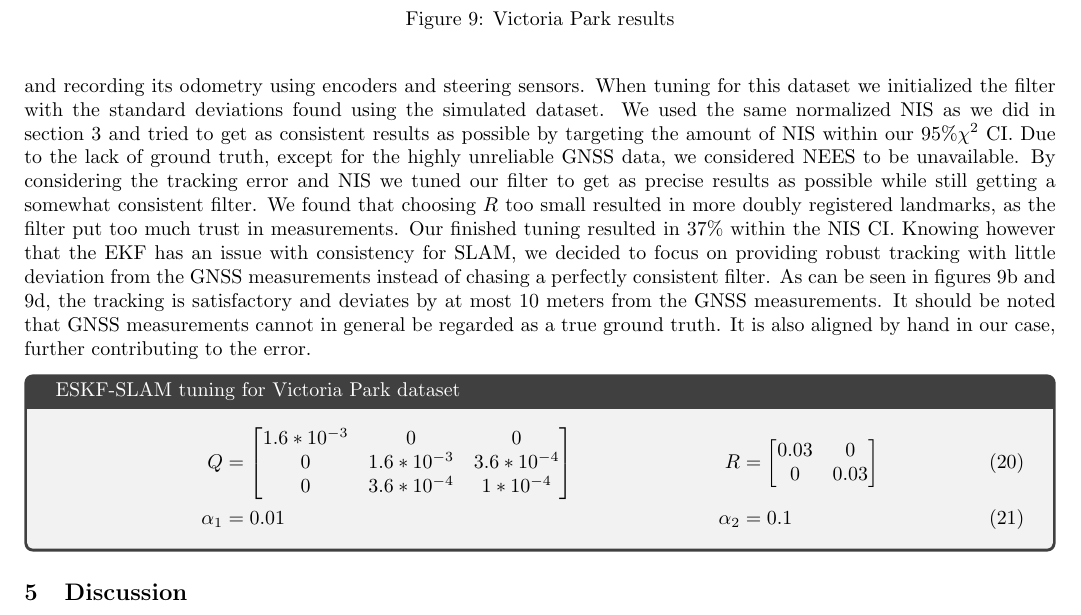
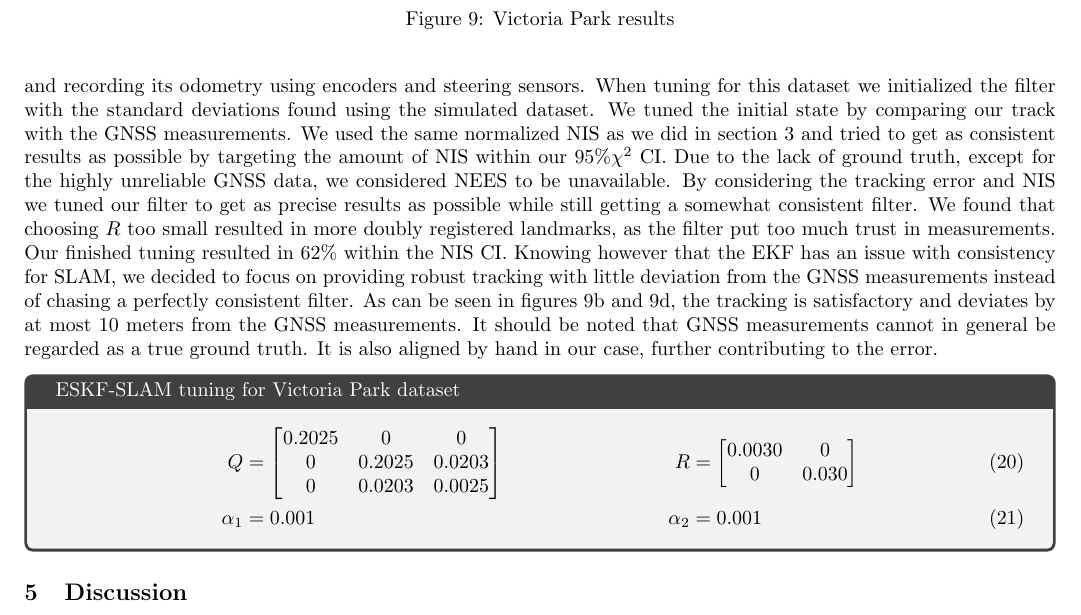
Before and after one commit to HaavardM/ttk4250-sensor-fusion, a LaTeX document (latex/ov.tex, which reads latex/a3task3.tex): part of page 11 of 13, cut so that both start at the same text. Compiled offline with pdfLaTeX.

Commit message:
Further tune victoria park

```diff
--- a/latex/a3task3.tex
+++ b/latex/a3task3.tex
@@ -1,6 +1,6 @@
 \subsection{Victoria Park Dataset}
-The Victoria Park dataset is a classic dataset for 2D SLAM that has been analyzed numerous times in the literature. The dataset is generated by a car driving in Victoria Park, Sydney detecting trees with a front-mounted laser scanner and recording its odometry using encoders and steering sensors. When tuning for this dataset we initialized the filter with the standard deviations found using the simulated dataset. We used the same normalized NIS as we did in \cref{a3-sim-tuning} and tried to get as consistent results as possible by targeting the amount of NIS within our $95\% \chi^2$ CI. Due to the lack of ground truth, except for the highly unreliable GNSS data, we considered NEES to be unavailable. By considering the tracking error and NIS we tuned our filter to get as precise results as possible while still getting a somewhat consistent filter. We found that choosing $R$ too small resulted in more doubly registered landmarks, as the filter put too much trust in measurements. Our finished tuning resulted in $37\%$ within the NIS CI. Knowing however that the EKF has an issue with consistency for SLAM, we decided to focus on providing robust tracking with little deviation from the GNSS measurements instead of chasing a perfectly consistent filter. As can be seen in figures \ref{fig:a3-real-results_bg} and \ref{fig:a3-real-gnss-diff}, the tracking is satisfactory and deviates by at most 10 meters from the GNSS measurements. It should be noted that GNSS measurements cannot in general be regarded as a true ground truth. It is also aligned by hand in our case, further contributing to the error.
+The Victoria Park dataset is a classic dataset for 2D SLAM that has been analyzed numerous times in the literature. The dataset is generated by a car driving in Victoria Park, Sydney detecting trees with a front-mounted laser scanner and recording its odometry using encoders and steering sensors. When tuning for this dataset we initialized the filter with the standard deviations found using the simulated dataset. We tuned the initial state by comparing our track with the GNSS measurements. We used the same normalized NIS as we did in \cref{a3-sim-tuning} and tried to get as consistent results as possible by targeting the amount of NIS within our $95\% \chi^2$ CI. Due to the lack of ground truth, except for the highly unreliable GNSS data, we considered NEES to be unavailable. By considering the tracking error and NIS we tuned our filter to get as precise results as possible while still getting a somewhat consistent filter. We found that choosing $R$ too small resulted in more doubly registered landmarks, as the filter put too much trust in measurements. Our finished tuning resulted in $62\%$ within the NIS CI. Knowing however that the EKF has an issue with consistency for SLAM, we decided to focus on providing robust tracking with little deviation from the GNSS measurements instead of chasing a perfectly consistent filter. As can be seen in figures \ref{fig:a3-real-results_bg} and \ref{fig:a3-real-gnss-diff}, the tracking is satisfactory and deviates by at most 10 meters from the GNSS measurements. It should be noted that GNSS measurements cannot in general be regarded as a true ground truth. It is also aligned by hand in our case, further contributing to the error.
 \begin{tcolorbox}[ams align, title={ESKF-SLAM tuning for Victoria Park dataset}]
-    Q &= \begin{bmatrix}1.6 * 10^{-3} & 0 & 0 \\0 & 1.6*10^{-3} & 3.6*10^{-4} \\0 & 3.6*10^{-4} & 1*10^{-4} \end{bmatrix} & R &= \begin{bmatrix}0.03 & 0 \\0 & 0.03\end{bmatrix} \\
-    \alpha_{1} &= 0.01 & \alpha_2 &= 0.1
+    Q &= \begin{bmatrix}0.2025 & 0 & 0 \\0 & 0.2025 & 0.0203 \\0 & 0.0203 & 0.0025 \end{bmatrix} & R &= \begin{bmatrix}0.0030 & 0 \\0 & 0.030\end{bmatrix} \\
+    \alpha_{1} &= 0.001 & \alpha_2 &= 0.001
 \end{tcolorbox}
```
Also changed, not shown: 1 other file.
